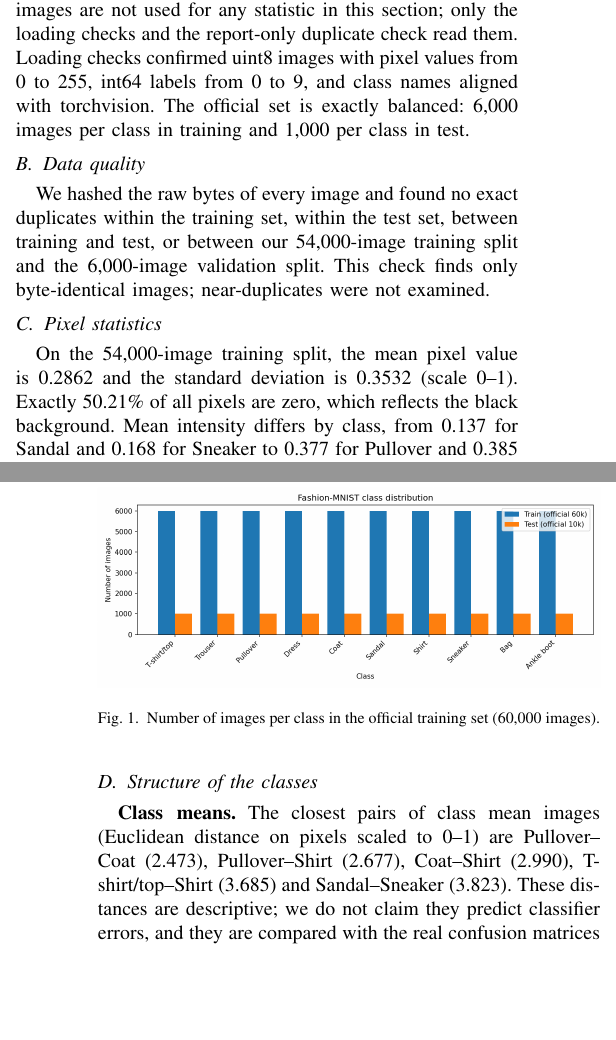
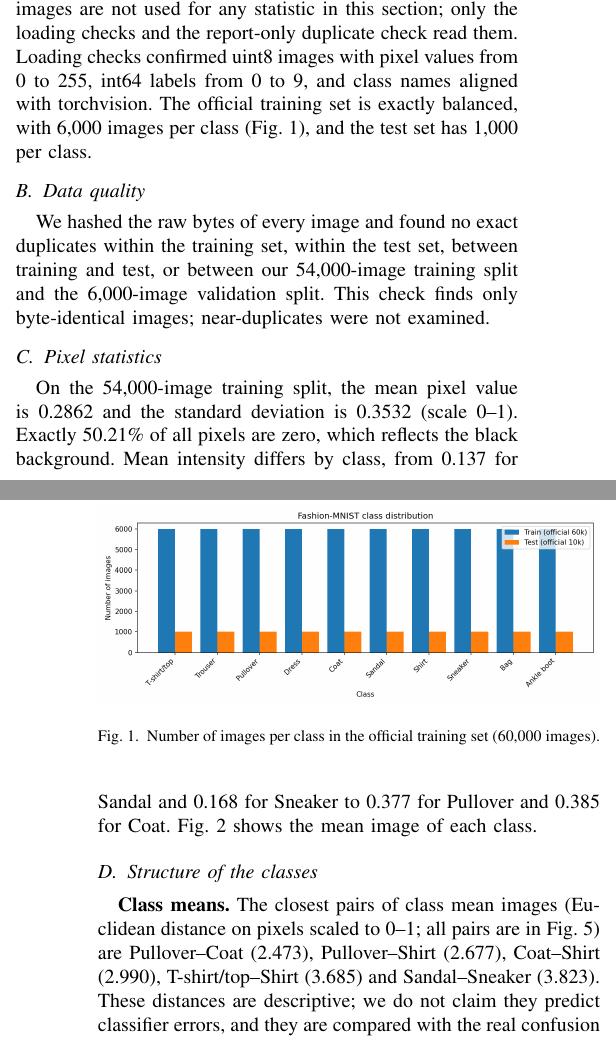
Before and after one commit to manas-2212/fashion-tagging, a LaTeX paper (report/main.tex, which reads report/dataset_eda.tex): two parts of the columns of pages 1 and 2 of 4, joined at a grey line, cut so that both start at the same text, the shorter picture padded with empty space. Compiled offline with pdfLaTeX.

Commit message:
Report: updated Dataset/EDA section, accurate test-set wording, DOI in reference 2

```diff
--- a/report/dataset_eda.tex
+++ b/report/dataset_eda.tex
@@ -2,15 +3,15 @@
 
 \subsection{Dataset}
-We use Fashion-MNIST~\cite{xiao2017fashion}: 28$\times$28 grayscale images of clothing in 10 classes, with an official split of 60{,}000 training and 10{,}000 test images. Validation data are a stratified 10\% of the official training images (6{,}000 images, 600 per class, seed 42), leaving 54{,}000 images for training. The 10{,}000 test images are not used for any statistic in this section; only the loading checks and the report-only duplicate check read them. Loading checks confirmed uint8 images with pixel values from 0 to 255, int64 labels from 0 to 9, and class names aligned with torchvision. The official set is exactly balanced: 6{,}000 images per class in training and 1{,}000 per class in test.
+We use Fashion-MNIST~\cite{xiao2017fashion}: 28$\times$28 grayscale images of clothing in 10 classes, with an official split of 60{,}000 training and 10{,}000 test images. Validation data are a stratified 10\% of the official training images (6{,}000 images, 600 per class, seed 42), leaving 54{,}000 images for training. The 10{,}000 test images are not used for any statistic in this section; only the loading checks and the report-only duplicate check read them. Loading checks confirmed uint8 images with pixel values from 0 to 255, int64 labels from 0 to 9, and class names aligned with torchvision. The official training set is exactly balanced, with 6{,}000 images per class (Fig.~\ref{fig:classdist}), and the test set has 1{,}000 per class.
 
 \subsection{Data quality}
 We hashed the raw bytes of every image and found no exact duplicates within the training set, within the test set, between training and test, or between our 54{,}000-image training split and the 6{,}000-image validation split. This check finds only byte-identical images; near-duplicates were not examined.
 
 \subsection{Pixel statistics}
-On the 54{,}000-image training split, the mean pixel value is 0.2862 and the standard deviation is 0.3532 (scale 0--1). Exactly 50.21\% of all pixels are zero, which reflects the black background. Mean intensity differs by class, from 0.137 for Sandal and 0.168 for Sneaker to 0.377 for Pullover and 0.385 for Coat.
+On the 54{,}000-image training split, the mean pixel value is 0.2862 and the standard deviation is 0.3532 (scale 0--1). Exactly 50.21\% of all pixels are zero, which reflects the black background. Mean intensity differs by class, from 0.137 for Sandal and 0.168 for Sneaker to 0.377 for Pullover and 0.385 for Coat. Fig.~\ref{fig:means} shows the mean image of each class.
 
 \subsection{Structure of the classes}
-\textbf{Class means.} The closest pairs of class mean images (Euclidean distance on pixels scaled to 0--1) are Pullover--Coat (2.473), Pullover--Shirt (2.677), Coat--Shirt (2.990), T-shirt/top--Shirt (3.685) and Sandal--Sneaker (3.823). These distances are descriptive; we do not claim they predict classifier errors, and they are compared with the real confusion matrices later.
+\textbf{Class means.} The closest pairs of class mean images (Euclidean distance on pixels scaled to 0--1; all pairs are in Fig.~\ref{fig:centroid}) are Pullover--Coat (2.473), Pullover--Shirt (2.677), Coat--Shirt (2.990), T-shirt/top--Shirt (3.685) and Sandal--Sneaker (3.823). These distances are descriptive; we do not claim they predict classifier errors, and they are compared with the real confusion matrices later.
 
 \textbf{PCA.} PCA fitted on the training split only gives 71.98\% of the variance in the first 10 components and 86.25\% in the first 50. The first two components explain 28.99\% and 17.77\% (46.76\% together). In the two-dimensional projection of 5{,}000 stratified training images (Fig.~\ref{fig:pca}), Shirt, Pullover and Coat overlap heavily, T-shirt/top overlaps with Shirt and Dress, Trouser forms a compact cluster, and Sandal and Sneaker overlap strongly. PCA is linear and unsupervised and the plot shows less than half of the variance, so overlap here does not show that the classes are inseparable.
 
```
Also changed, not shown: report/dataset_eda.tex (1 more changed lines).
